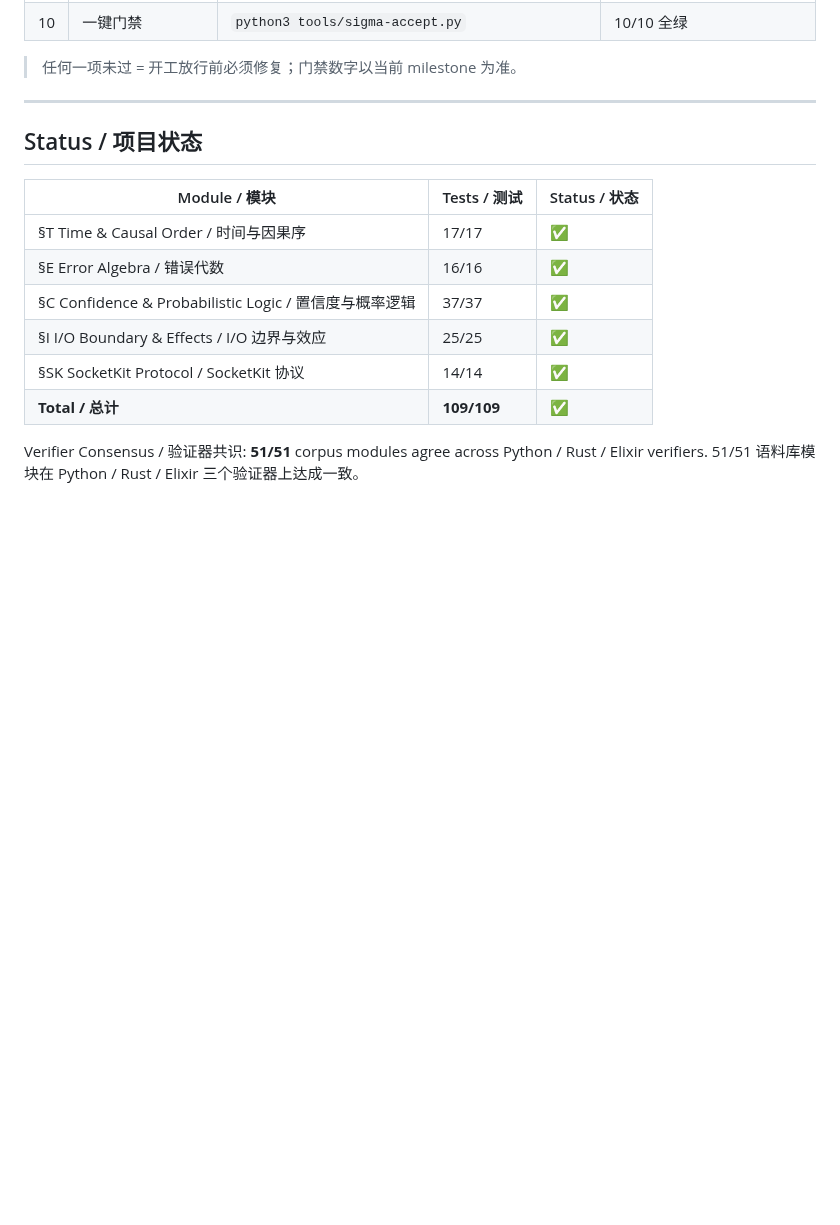
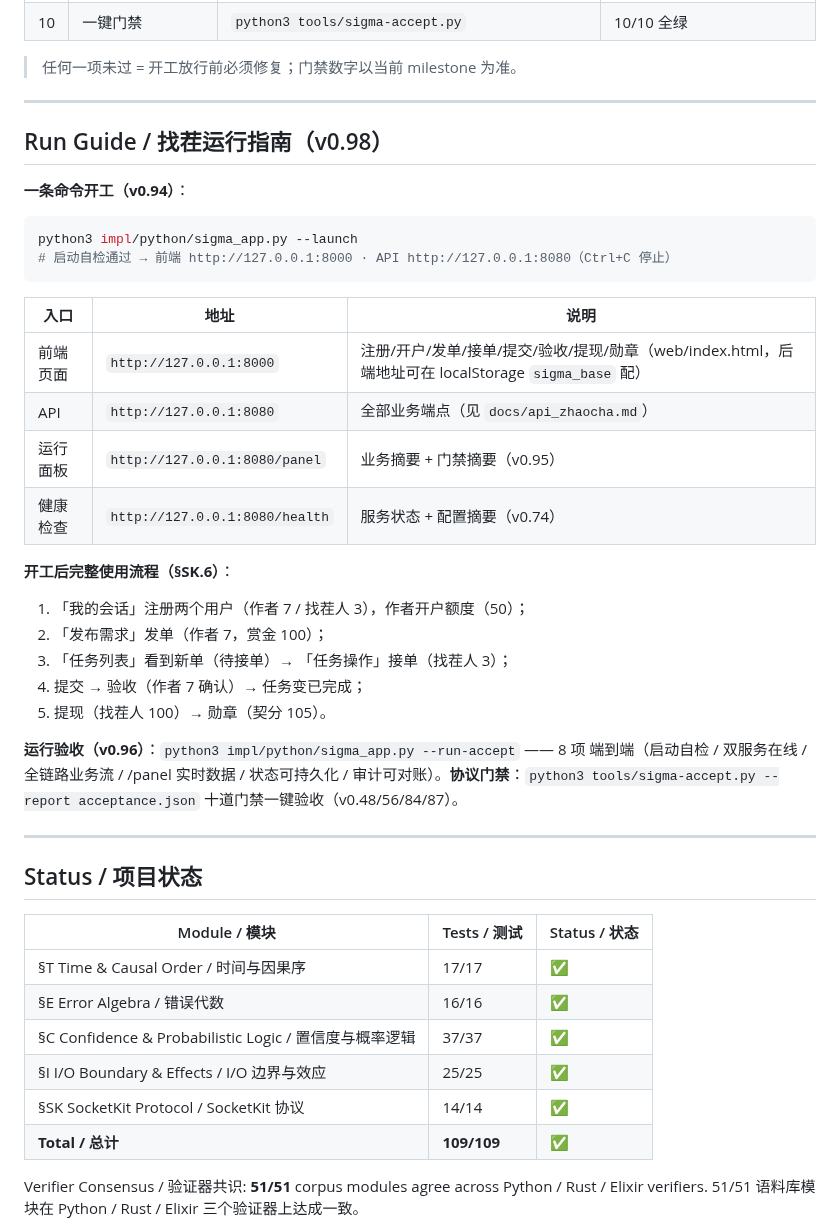
Before and after one commit to vicTop-cw/sigma-lang, a Markdown page: README.md, the part around one of its changes. Rendered like a GitHub page; blank space fills up the shorter version.

````diff
--- a/README.md
+++ b/README.md
@@ -181,6 +181,37 @@ python3 tools/sigma-runtime.py --domains       # 35/35
 | 10 | 一键门禁 | `python3 tools/sigma-accept.py` | 10/10 全绿 |
 
 > 任何一项未过 = 开工放行前必须修复；门禁数字以当前 milestone 为准。
+
+---
+
+## Run Guide / 找茬运行指南（v0.98）
+
+**一条命令开工（v0.94）**：
+
+```sh
+python3 impl/python/sigma_app.py --launch
+# 启动自检通过 → 前端 http://127.0.0.1:8000 · API http://127.0.0.1:8080（Ctrl+C 停止）
+```
+
+| 入口 | 地址 | 说明 |
+|------|------|------|
+| 前端页面 | `http://127.0.0.1:8000` | 注册/开户/发单/接单/提交/验收/提现/勋章（web/index.html，后端地址可在 localStorage `sigma_base` 配） |
+| API | `http://127.0.0.1:8080` | 全部业务端点（见 `docs/api_zhaocha.md`） |
+| 运行面板 | `http://127.0.0.1:8080/panel` | 业务摘要 + 门禁摘要（v0.95） |
+| 健康检查 | `http://127.0.0.1:8080/health` | 服务状态 + 配置摘要（v0.74） |
+
+**开工后完整使用流程（§SK.6）**：
+
+1. 「我的会话」注册两个用户（作者 7 / 找茬人 3），作者开户额度（50）；
+2. 「发布需求」发单（作者 7，赏金 100）；
+3. 「任务列表」看到新单（待接单）→ 「任务操作」接单（找茬人 3）；
+4. 提交 → 验收（作者 7 确认）→ 任务变已完成；
+5. 提现（找茬人 100）→ 勋章（契分 105）。
+
+**运行验收（v0.96）**：`python3 impl/python/sigma_app.py --run-accept` —— 8 项
+端到端（启动自检 / 双服务在线 / 全链路业务流 / /panel 实时数据 / 状态可持久化 /
+审计可对账）。**协议门禁**：`python3 tools/sigma-accept.py --report acceptance.json`
+十道门禁一键验收（v0.48/56/84/87）。
 
 ---
 
````
Also changed, not shown: other parts of README.md (+1 -1 lines), AUTOPILOT.md (+9 -0 lines), MASTER_PLAN.md (+8 -1 lines).
